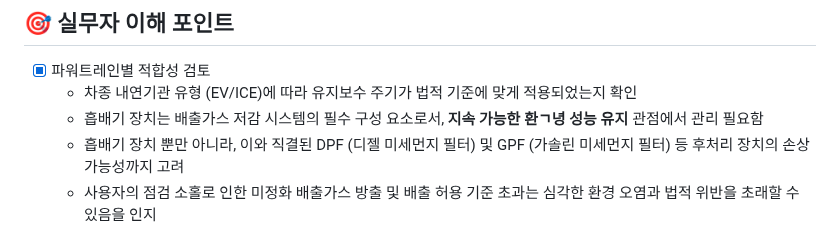
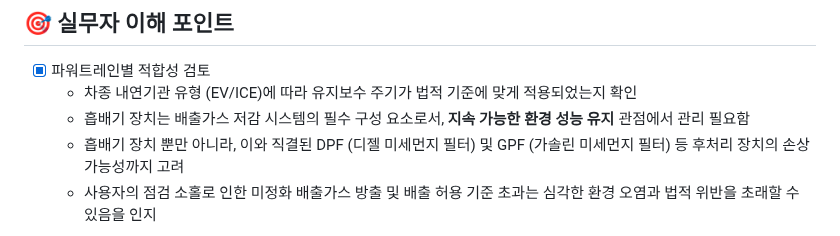
Before and after one commit to maoomlab/qc, a Markdown page: EU-Legal/EU_Legal.md, the part around the change. Rendered like a GitHub page.

```diff
--- a/EU-Legal/EU_Legal.md
+++ b/EU-Legal/EU_Legal.md
@@ -221,7 +221,7 @@
 ## :dart: 실무자 이해 포인트
 - [X] 파워트레인별 적합성 검토
   - 차종 내연기관 유형 (EV/ICE)에 따라 유지보수 주기가 법적 기준에 맞게 적용되었는지 확인
-  - 흡배기 장치는 배출가스 저감 시스템의 필수 구성 요소로서, **지속 가능한 환ㄱ녕 성능 유지** 관점에서 관리 필요함
+  - 흡배기 장치는 배출가스 저감 시스템의 필수 구성 요소로서, **지속 가능한 환경 성능 유지** 관점에서 관리 필요함
   - 흡배기 장치 뿐만 아니라, 이와 직결된 DPF (디젤 미세먼지 필터) 및 GPF (가솔린 미세먼지 필터) 등 후처리 장치의 손상 가능성까지 고려
   - 사용자의 점검 소홀로 인한 미정화 배출가스 방출 및 배출 허용 기준 초과는 심각한 환경 오염과 법적 위반을 초래할 수 있음을 인지
 
```
